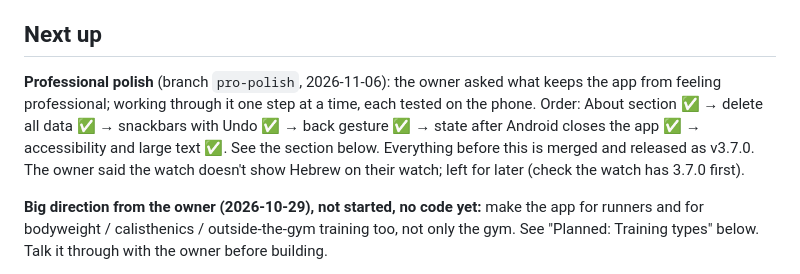
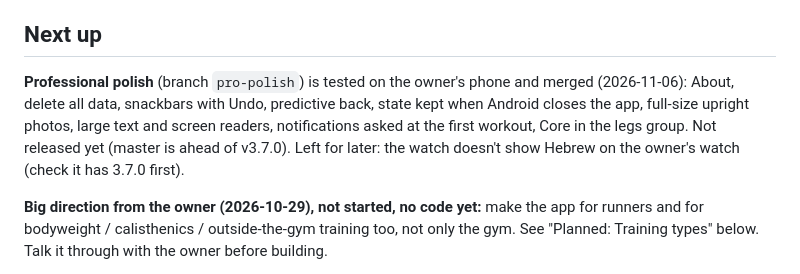
Before and after one commit to Vanya3105/GymTrackerApp, a Markdown page: ROADMAP.md, the part around the change. Rendered like a GitHub page.

Commit message:
Roadmap: professional polish merged
Co-Authored-By: Claude Opus 5.5 <noreply@anthropic.com>

```diff
--- a/ROADMAP.md
+++ b/ROADMAP.md
@@ -9,7 +9,7 @@ Goal: make GymTracker comparable to Strong / Hevy / JEFIT while staying offline-
 
 ## Next up
 
-**Professional polish** (branch `pro-polish`, 2026-11-06): the owner asked what keeps the app from feeling professional; working through it one step at a time, each tested on the phone. Order: About section ✅ → delete all data ✅ → snackbars with Undo ✅ → back gesture ✅ → state after Android closes the app ✅ → accessibility and large text ✅. See the section below. Everything before this is merged and released as v3.7.0. The owner said the watch doesn't show Hebrew on their watch; left for later (check the watch has 3.7.0 first).
+**Professional polish** (branch `pro-polish`) is tested on the owner's phone and merged (2026-11-06): About, delete all data, snackbars with Undo, predictive back, state kept when Android closes the app, full-size upright photos, large text and screen readers, notifications asked at the first workout, Core in the legs group. Not released yet (master is ahead of v3.7.0). Left for later: the watch doesn't show Hebrew on the owner's watch (check it has 3.7.0 first).
 
 **Big direction from the owner (2026-10-29), not started, no code yet:** make the app for runners and for bodyweight / calisthenics / outside-the-gym training too, not only the gym. See "Planned: Training types" below. Talk it through with the owner before building.
 
```
